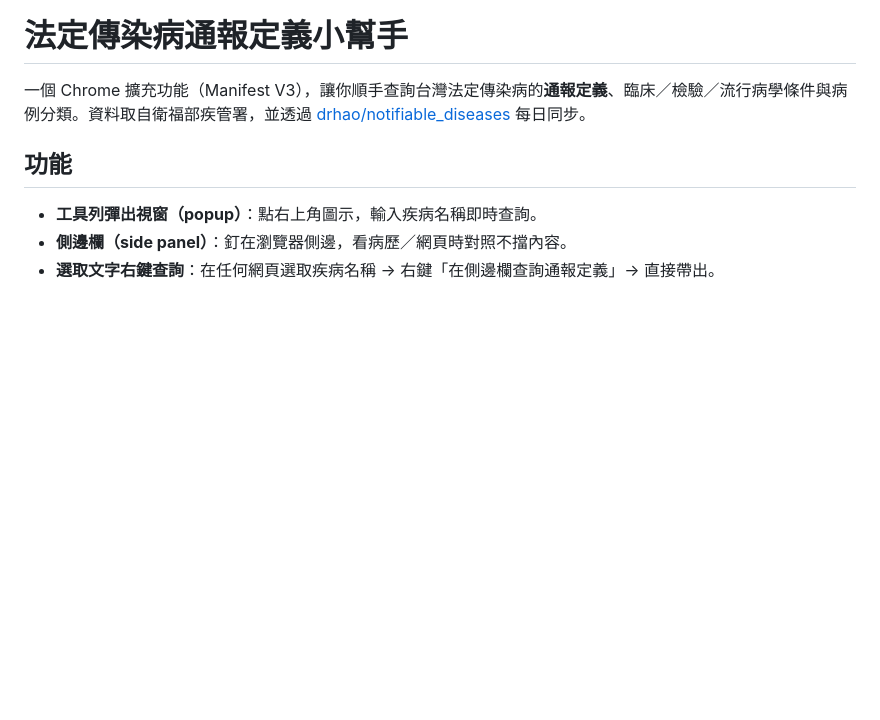
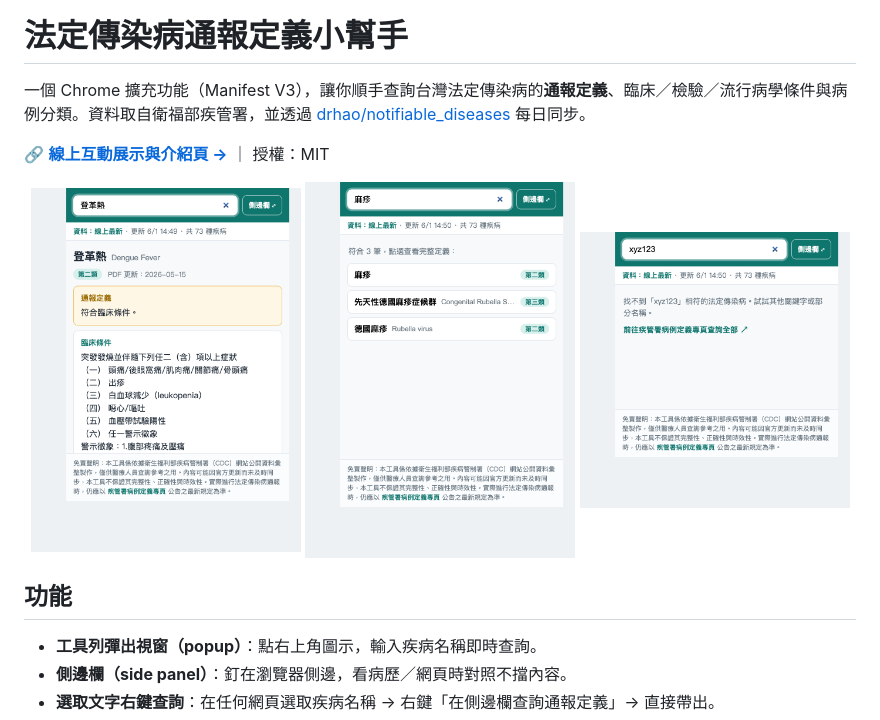
Before and after one commit to drhao/noti-check, a Markdown page: README.md, the part around the change. GitHub-like rendering; pictures changed too: assets/screenshots/list.png (added), assets/screenshots/notfound.png (added), assets/screenshots/popup.png (added); blank space fills up the shorter version.

```diff
--- a/README.md
+++ b/README.md
@@ -1,6 +1,14 @@
 # 法定傳染病通報定義小幫手
 
 一個 Chrome 擴充功能（Manifest V3），讓你順手查詢台灣法定傳染病的**通報定義**、臨床／檢驗／流行病學條件與病例分類。資料取自衛福部疾管署，並透過 [drhao/notifiable_diseases](https://github.com/drhao/notifiable_diseases) 每日同步。
+
+🔗 **[線上互動展示與介紹頁 →](https://drhao.github.io/noti-check/)** ｜ 授權：MIT
+
+<p align="center">
+  <img src="assets/screenshots/popup.png" width="270" alt="通報定義詳情" />
+  <img src="assets/screenshots/list.png" width="270" alt="多筆相符結果" />
+  <img src="assets/screenshots/notfound.png" width="270" alt="查無結果附官方連結" />
+</p>
 
 ## 功能
 
```
Also changed, not shown: 4 other files.
